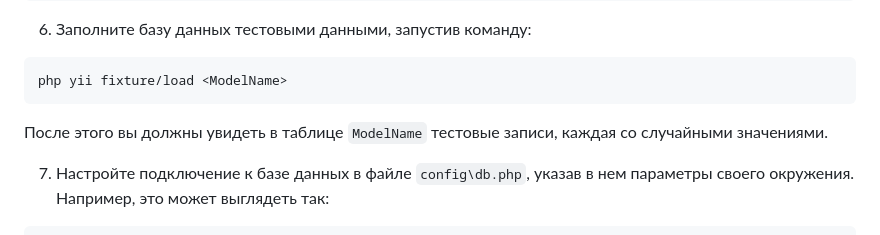
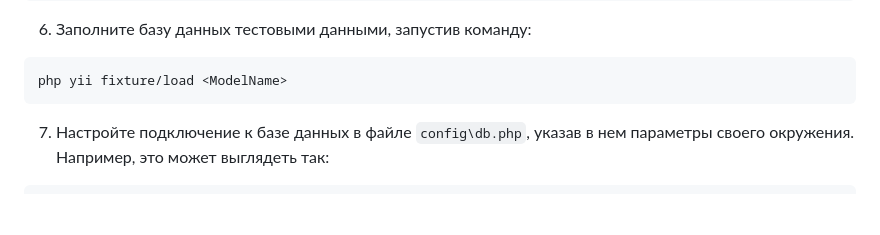
Before and after one commit to htmlacademy-yii/1622797-task-force-4, a Markdown page: Readme.md, the part around the change. Rendered like a GitHub page; blank space fills up the shorter version.

````diff
--- a/Readme.md
+++ b/Readme.md
@@ -216,7 +216,6 @@ CREATE TABLE offers (
 ```
 php yii fixture/load <ModelName>
 ```
-После этого вы должны увидеть в таблице `ModelName` тестовые записи, каждая со случайными значениями.
 
 7. Настройте подключение к базе данных в файле `config\db.php`, указав в нем параметры своего окружения. Например, это может выглядеть так:
 
````
